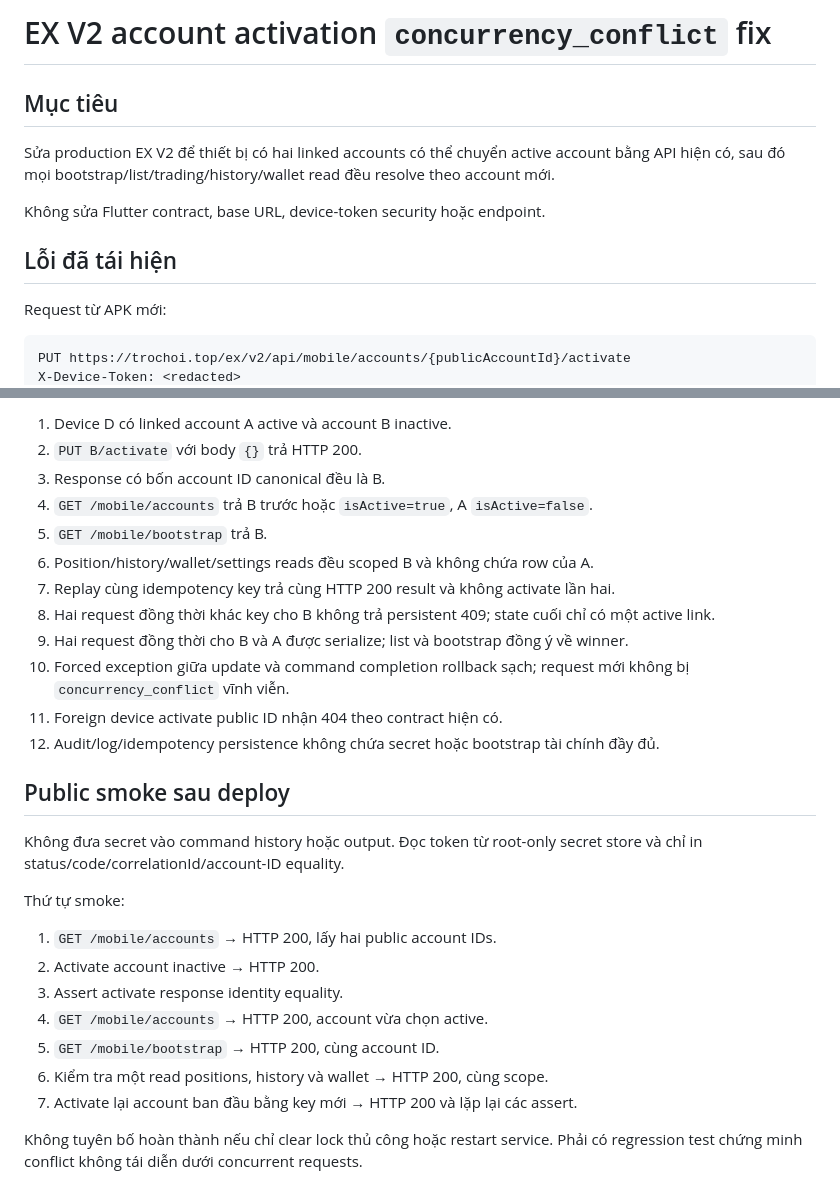
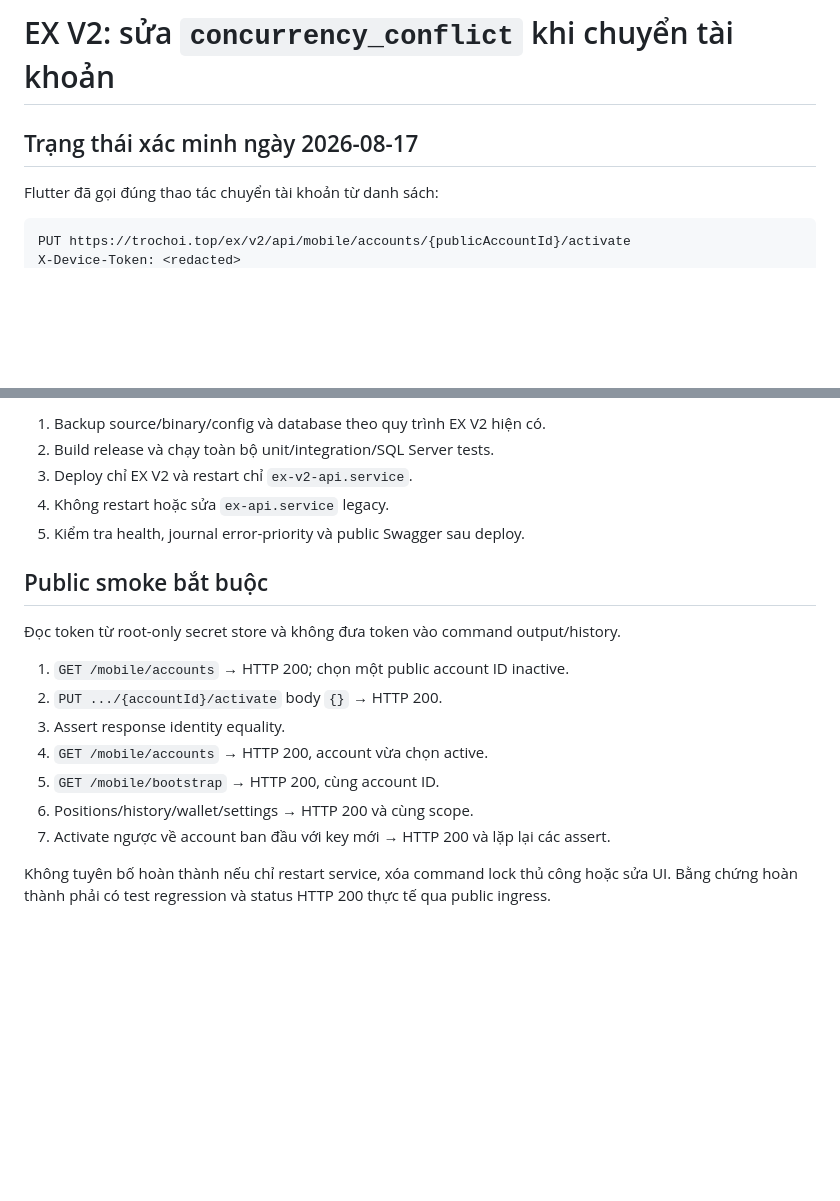
Before and after one commit to duongnd131199/tmnew, a Markdown page: docs/ex-v2-account-activation-concurrency-fix.md, 2 parts joined by grey strips. Drawn GitHub-style; blank space fills up the shorter version.

````diff
--- a/docs/ex-v2-account-activation-concurrency-fix.md
+++ b/docs/ex-v2-account-activation-concurrency-fix.md
@@ -1,14 +1,8 @@
-# EX V2 account activation `concurrency_conflict` fix
+# EX V2: sửa `concurrency_conflict` khi chuyển tài khoản
 
-## Mục tiêu
+## Trạng thái xác minh ngày 2026-08-17
 
-Sửa production EX V2 để thiết bị có hai linked accounts có thể chuyển active account bằng API hiện có, sau đó mọi bootstrap/list/trading/history/wallet read đều resolve theo account mới.
-
-Không sửa Flutter contract, base URL, device-token security hoặc endpoint.
-
-## Lỗi đã tái hiện
-
-Request từ APK mới:
+Flutter đã gọi đúng thao tác chuyển tài khoản từ danh sách:
 
 ```http
 PUT https://trochoi.top/ex/v2/api/mobile/accounts/{publicAccountId}/activate
@@ -83,29 +77,20 @@ Viết test thất bại trước khi sửa:
 
-1. Device D có linked account A active và account B inactive.
-2. `PUT B/activate` với body `{}` trả HTTP 200.
-3. Response có bốn account ID canonical đều là B.
-4. `GET /mobile/accounts` trả B trước hoặc `isActive=true`, A `isActive=false`.
-5. `GET /mobile/bootstrap` trả B.
-6. Position/history/wallet/settings reads đều scoped B và không chứa row của A.
-7. Replay cùng idempotency key trả cùng HTTP 200 result và không activate lần hai.
-8. Hai request đồng thời khác key cho B không trả persistent 409; state cuối chỉ có một active link.
-9. Hai request đồng thời cho B và A được serialize; list và bootstrap đồng ý về winner.
-10. Forced exception giữa update và command completion rollback sạch; request mới không bị `concurrency_conflict` vĩnh viễn.
-11. Foreign device activate public ID nhận 404 theo contract hiện có.
-12. Audit/log/idempotency persistence không chứa secret hoặc bootstrap tài chính đầy đủ.
+1. Backup source/binary/config và database theo quy trình EX V2 hiện có.
+2. Build release và chạy toàn bộ unit/integration/SQL Server tests.
+3. Deploy chỉ EX V2 và restart chỉ `ex-v2-api.service`.
+4. Không restart hoặc sửa `ex-api.service` legacy.
+5. Kiểm tra health, journal error-priority và public Swagger sau deploy.
 
-## Public smoke sau deploy
+## Public smoke bắt buộc
 
-Không đưa secret vào command history hoặc output. Đọc token từ root-only secret store và chỉ in status/code/correlationId/account-ID equality.
+Đọc token từ root-only secret store và không đưa token vào command output/history.
 
-Thứ tự smoke:
-
-1. `GET /mobile/accounts` → HTTP 200, lấy hai public account IDs.
-2. Activate account inactive → HTTP 200.
-3. Assert activate response identity equality.
+1. `GET /mobile/accounts` → HTTP 200; chọn một public account ID inactive.
+2. `PUT .../{accountId}/activate` body `{}` → HTTP 200.
+3. Assert response identity equality.
 4. `GET /mobile/accounts` → HTTP 200, account vừa chọn active.
 5. `GET /mobile/bootstrap` → HTTP 200, cùng account ID.
-6. Kiểm tra một read positions, history và wallet → HTTP 200, cùng scope.
-7. Activate lại account ban đầu bằng key mới → HTTP 200 và lặp lại các assert.
+6. Positions/history/wallet/settings → HTTP 200 và cùng scope.
+7. Activate ngược về account ban đầu với key mới → HTTP 200 và lặp lại các assert.
 
-Không tuyên bố hoàn thành nếu chỉ clear lock thủ công hoặc restart service. Phải có regression test chứng minh conflict không tái diễn dưới concurrent requests.
+Không tuyên bố hoàn thành nếu chỉ restart service, xóa command lock thủ công hoặc sửa UI. Bằng chứng hoàn thành phải có test regression và status HTTP 200 thực tế qua public ingress.
````
Also changed, not shown: other parts of docs/ex-v2-account-activation-concurrency-fix.md (+39 -39 lines).
